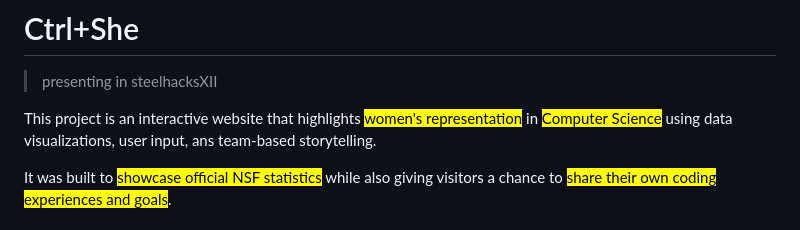
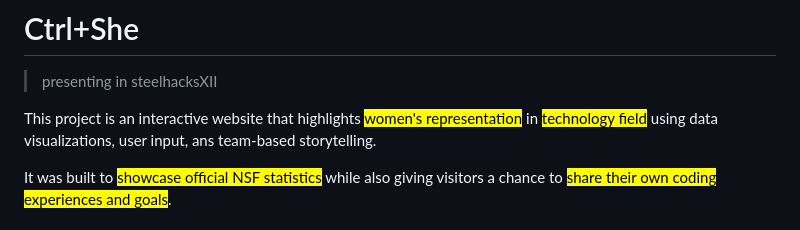
Before and after one commit to nickyhsc/steelhacksXII, a Markdown page: README.md, the part around the change. Drawn GitHub-style.

```diff
--- a/README.md
+++ b/README.md
@@ -2,7 +2,7 @@
 
 > presenting in steelhacksXII
 
-This project is an interactive website that highlights <mark>women's representation</mark> in <mark>Computer Science</mark> using data visualizations, user input, ans team-based storytelling.
+This project is an interactive website that highlights <mark>women's representation</mark> in <mark>technology field</mark> using data visualizations, user input, ans team-based storytelling.
 
 It was built to <mark>showcase official NSF statistics</mark> while also giving visitors a chance to <mark>share their own coding experiences and goals</mark>.
 
```
